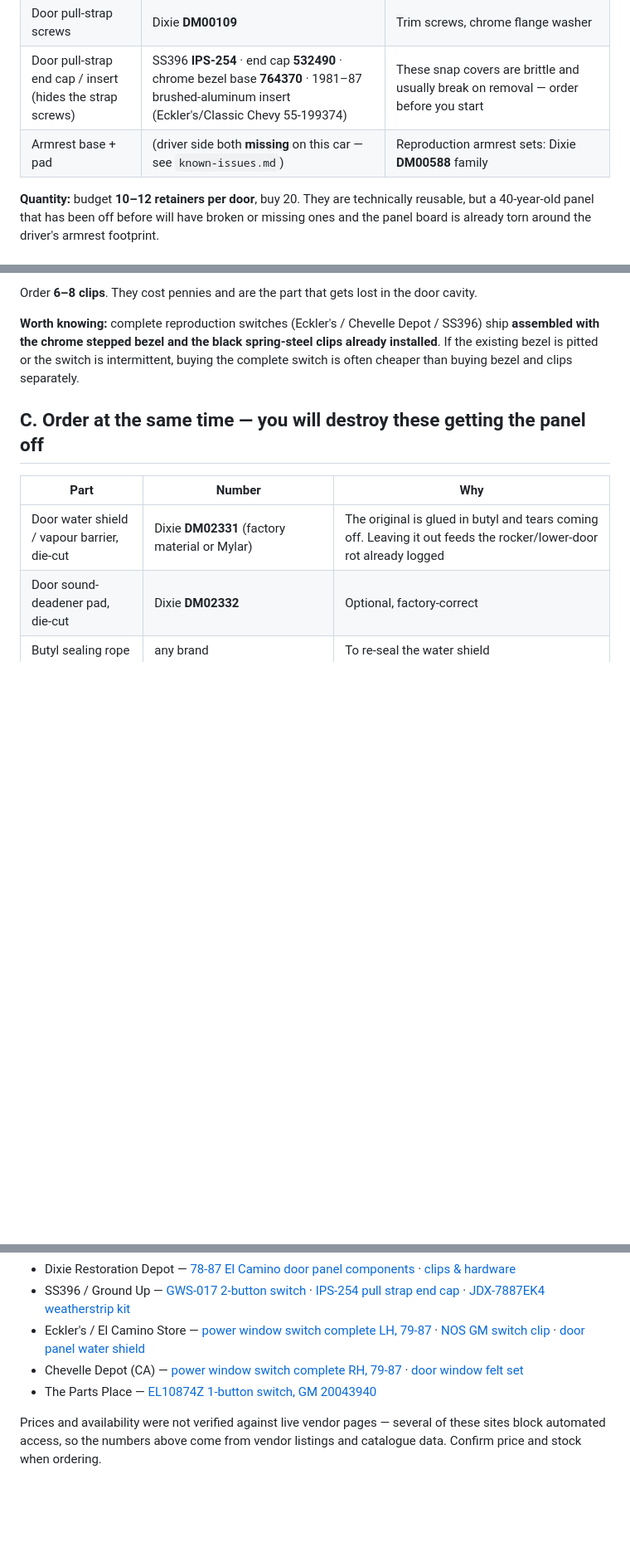
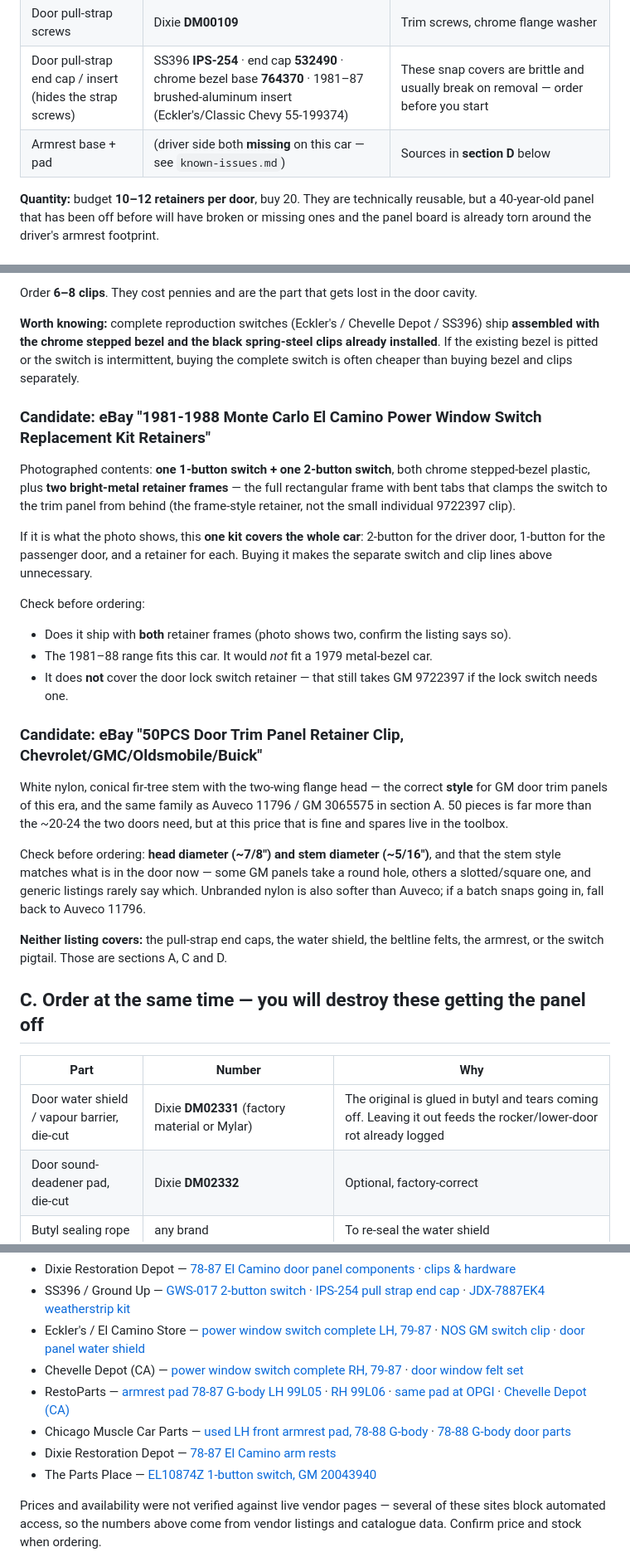
Before and after one commit to abyessof-labs/1981-gmc-caballero, a Markdown page: docs/parts-door-panel-window-switch.md, 3 parts joined by grey strips. Shown at 83% size. GitHub-like rendering; blank space fills up the shorter version.

```diff
--- a/docs/parts-door-panel-window-switch.md
+++ b/docs/parts-door-panel-window-switch.md
@@ -26,7 +26,7 @@ under "El Camino," and the Caballero is the same door.
 | Sealed variant (retainer with sealer washer) | Auveco **20616** | Use if the existing clips have the foam/butyl sealing washer — keeps water out of the clip hole |
 | Door pull-strap screws | Dixie **DM00109** | Trim screws, chrome flange washer |
 | Door pull-strap end cap / insert (hides the strap screws) | SS396 **IPS-254** · end cap **532490** · chrome bezel base **764370** · 1981–87 brushed-aluminum insert (Eckler's/Classic Chevy 55-199374) | These snap covers are brittle and usually break on removal — order before you start |
-| Armrest base + pad | (driver side both **missing** on this car — see `known-issues.md`) | Reproduction armrest sets: Dixie **DM00588** family |
+| Armrest base + pad | (driver side both **missing** on this car — see `known-issues.md`) | Sources in **section D** below |
 
 **Quantity:** budget **10–12 retainers per door**, buy 20. They are technically reusable, but a
 40-year-old panel that has been off before will have broken or missing ones and the panel board is
@@ -55,6 +55,39 @@ Order **6–8 clips**. They cost pennies and are the part that gets lost in the
 the existing bezel is pitted or the switch is intermittent, buying the complete switch is often
 cheaper than buying bezel and clips separately.
 
+### Candidate: eBay "1981-1988 Monte Carlo El Camino Power Window Switch Replacement Kit Retainers"
+
+Photographed contents: **one 1-button switch + one 2-button switch**, both chrome stepped-bezel
+plastic, plus **two bright-metal retainer frames** — the full rectangular frame with bent tabs that
+clamps the switch to the trim panel from behind (the frame-style retainer, not the small individual
+9722397 clip).
+
+If it is what the photo shows, this **one kit covers the whole car**: 2-button for the driver door,
+1-button for the passenger door, and a retainer for each. Buying it makes the separate switch and
+clip lines above unnecessary.
+
+Check before ordering:
+
+- Does it ship with **both** retainer frames (photo shows two, confirm the listing says so).
+- The 1981–88 range fits this car. It would *not* fit a 1979 metal-bezel car.
+- It does **not** cover the door lock switch retainer — that still takes GM 9722397 if the lock
+  switch needs one.
+
+### Candidate: eBay "50PCS Door Trim Panel Retainer Clip, Chevrolet/GMC/Oldsmobile/Buick"
+
+White nylon, conical fir-tree stem with the two-wing flange head — the correct **style** for GM door
+trim panels of this era, and the same family as Auveco 11796 / GM 3065575 in section A. 50 pieces is
+far more than the ~20-24 the two doors need, but at this price that is fine and spares live in the
+toolbox.
+
+Check before ordering: **head diameter (~7/8") and stem diameter (~5/16")**, and that the stem style
+matches what is in the door now — some GM panels take a round hole, others a slotted/square one, and
+generic listings rarely say which. Unbranded nylon is also softer than Auveco; if a batch snaps
+going in, fall back to Auveco 11796.
+
+**Neither listing covers:** the pull-strap end caps, the water shield, the beltline felts, the
+armrest, or the switch pigtail. Those are sections A, C and D.
+
 ## C. Order at the same time — you will destroy these getting the panel off
 
 | Part | Number | Why |
@@ -92,6 +150,9 @@ cheaper than buying bezel and clips separately.
 - SS396 / Ground Up — [GWS-017 2-button switch](https://www.ss396.com/gm/GWS-017.html) · [IPS-254 pull strap end cap](https://www.ss396.com/el-camino/IPS-254.html) · [JDX-7887EK4 weatherstrip kit](https://www.ss396.com/el-camino/JDX-7887EK4.html)
 - Eckler's / El Camino Store — [power window switch complete LH, 79-87](https://www.ecklers.com/el-camino-power-window-switch-complete-left-1979-1987-55-198618-1.html) · [NOS GM switch clip](https://www.ecklers.com/1974-1987-el-camino-power-window-switch-clip-nos-original-gm-55-195029-1.html) · [door panel water shield](https://www.ecklers.com/el-camino-door-panel-water-shield-jute-insulation-1978-1987-55-198931-1.html)
 - Chevelle Depot (CA) — [power window switch complete RH, 79-87](https://www.chevelledepot.ca/electrical/switches/window-switch/el-camino-power-window-switch-complete-right-1979-1987) · [door window felt set](https://www.chevelledepot.ca/weatherstrip/windowfelt-kits/el-camino-door-window-felt-set-1978-1987-3433616)
+- RestoParts — [armrest pad 78-87 G-body LH 99L05](https://www.restoparts.com/interior-accessories/armrest-accessories/armrest-pads/armrest-pad-front-78-87-gm-g-body-lh-99L05.html) · [RH 99L06](https://www.restoparts.com/interior-accessories/armrest-accessories/armrest-pads/armrest-pad-front-78-87-gm-g-body-rh-99L06.html) · [same pad at OPGI](https://www.opgi.com/interior-accessories/armrest-accessories/armrest-pads/armrest-pad-front-78-87-gm-g-body-lh-99L05.html) · [Chevelle Depot (CA)](https://www.chevelledepot.ca/interior/door-window/door-armrests)
+- Chicago Muscle Car Parts — [used LH front armrest pad, 78-88 G-body](https://www.chicagomusclecarparts.com/products/front-arm-rest-pad-left-used-78-88-g-body) · [78-88 G-body door parts](https://www.chicagomusclecarparts.com/collections/78-88-g-body-door-parts)
+- Dixie Restoration Depot — [78-87 El Camino arm rests](https://www.dixierestorationdepot.com/Product/Browse.aspx?d=669&p=1)
 - The Parts Place — [EL10874Z 1-button switch, GM 20043940](https://www.thepartsplaceinc.com/product/1984/1984-chevrolet-el-camino-power-window-switch-with-square-corners-1-button-mounts-on-door-panel-replaces-gm-20043940-it-is-made-of-plastic-and-is-chrome-plated/56710)
 
 Prices and availability were not verified against live vendor pages — several of these sites block
```
Also changed, not shown: other parts of docs/parts-door-panel-window-switch.md (+27 -2 lines).
